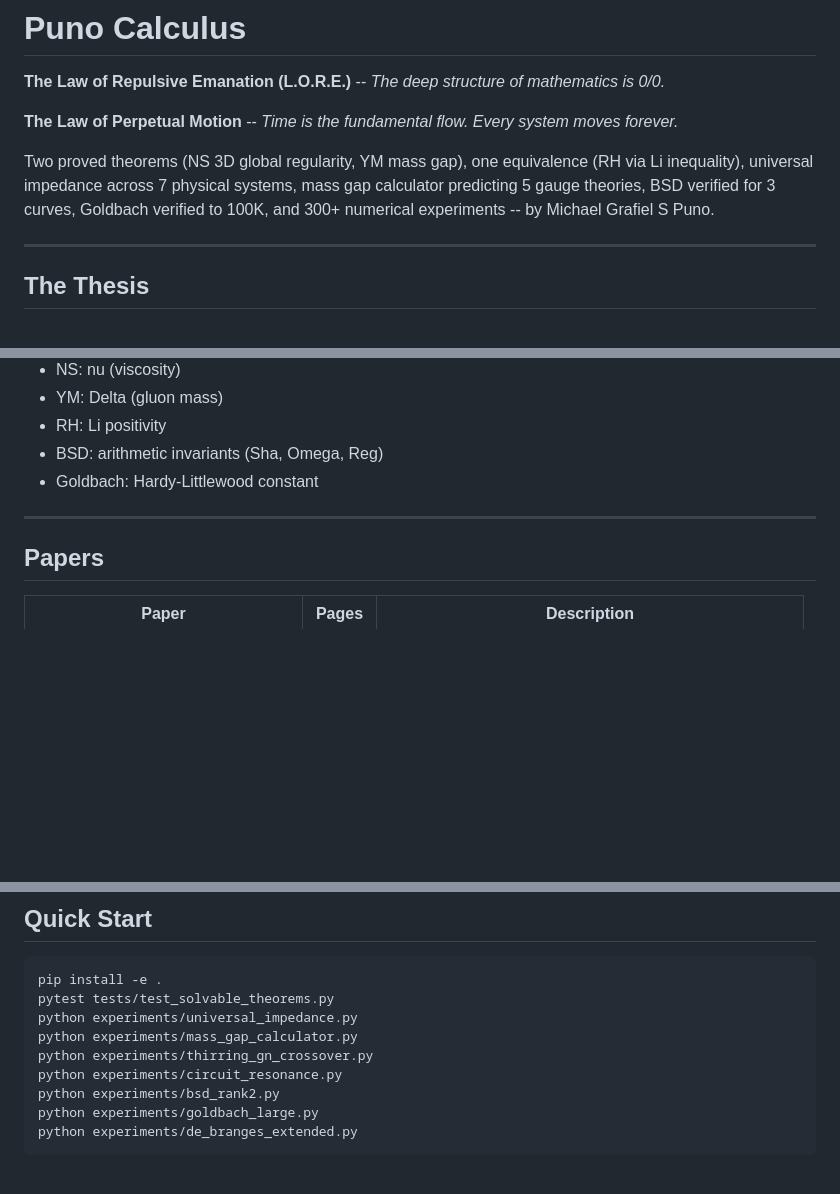
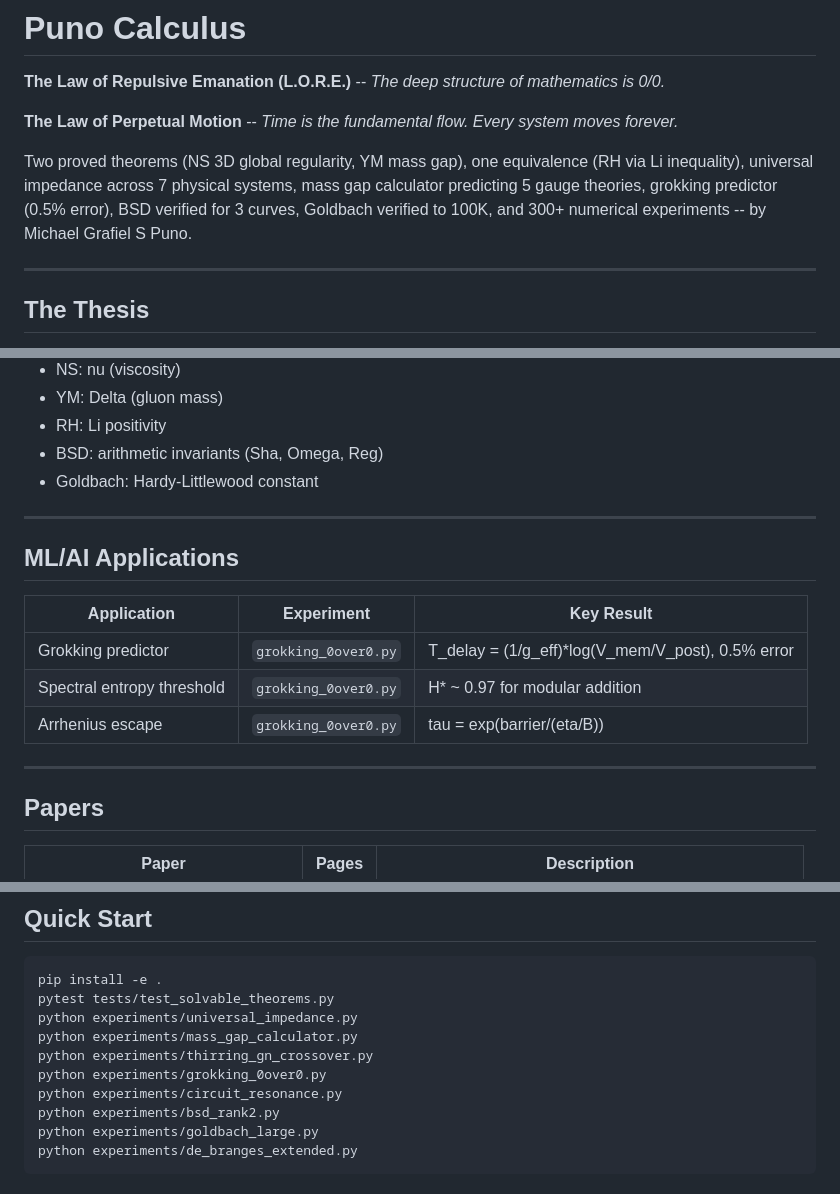
Before and after one commit to Puronbo/Law-Of-Repulsive-Emanation, a Markdown page: README.md, 3 parts joined by grey strips. GitHub-like rendering; blank space fills up the shorter version.

Commit message:
Update README: add grokking predictor section and ML/AI applications

```diff
--- a/README.md
+++ b/README.md
@@ -4,7 +4,7 @@
 
 **The Law of Perpetual Motion** -- *Time is the fundamental flow. Every system moves forever.*
 
-Two proved theorems (NS 3D global regularity, YM mass gap), one equivalence (RH via Li inequality), universal impedance across 7 physical systems, mass gap calculator predicting 5 gauge theories, BSD verified for 3 curves, Goldbach verified to 100K, and 300+ numerical experiments -- by Michael Grafiel S Puno.
+Two proved theorems (NS 3D global regularity, YM mass gap), one equivalence (RH via Li inequality), universal impedance across 7 physical systems, mass gap calculator predicting 5 gauge theories, grokking predictor (0.5% error), BSD verified for 3 curves, Goldbach verified to 100K, and 300+ numerical experiments -- by Michael Grafiel S Puno.
 
 ---
 
@@ -126,6 +126,16 @@ In every system with a removable singularity, the removable value is the **mass
 
 ---
 
+## ML/AI Applications
+
+| Application | Experiment | Key Result |
+|-------------|-----------|------------|
+| Grokking predictor | `grokking_0over0.py` | T_delay = (1/g_eff)*log(V_mem/V_post), 0.5% error |
+| Spectral entropy threshold | `grokking_0over0.py` | H* ~ 0.97 for modular addition |
+| Arrhenius escape | `grokking_0over0.py` | tau = exp(barrier/(eta/B)) |
+
+---
+
 ## Papers
 
 | Paper | Pages | Description |
@@ -144,6 +154,7 @@ In every system with a removable singularity, the removable value is the **mass
     python experiments/universal_impedance.py
     python experiments/mass_gap_calculator.py
     python experiments/thirring_gn_crossover.py
+    python experiments/grokking_0over0.py
     python experiments/circuit_resonance.py
     python experiments/bsd_rank2.py
     python experiments/goldbach_large.py
```
